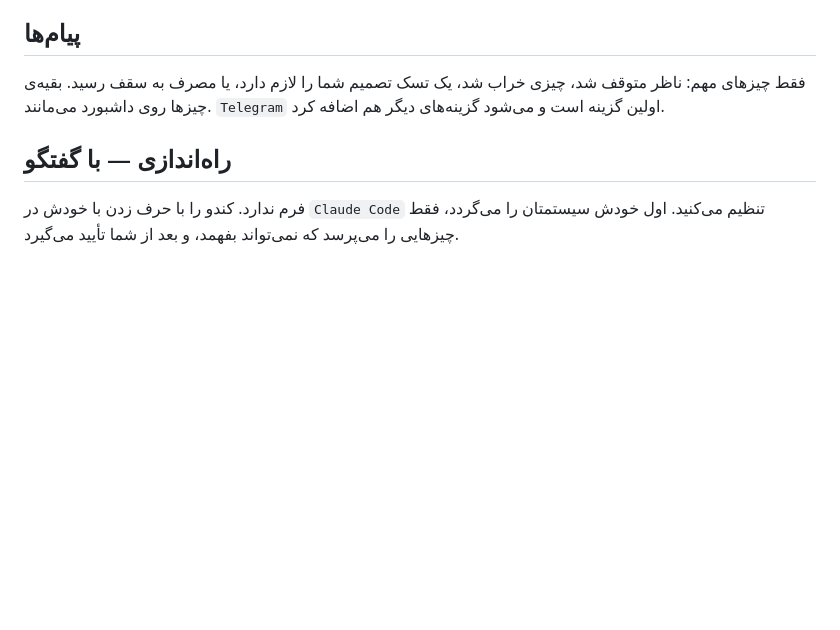
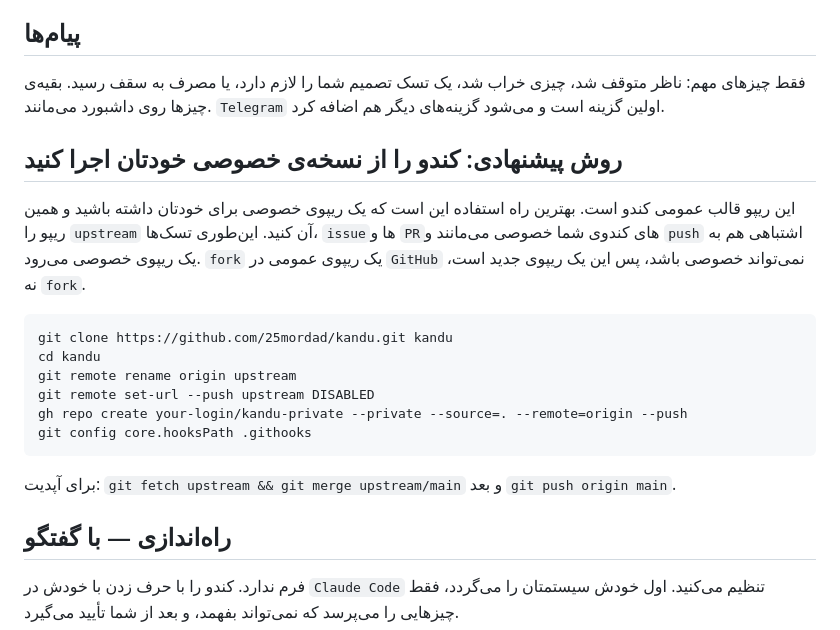
Before and after one commit to 25mordad/kandu, a Markdown page: README.fa.md, the part around the change. GitHub-like rendering; blank space fills up the shorter version.

````diff
--- a/README.fa.md
+++ b/README.fa.md
@@ -89,6 +89,25 @@
 
 فقط چیزهای مهم: ناظر متوقف شد، چیزی خراب شد، یک تسک تصمیم شما را لازم دارد، یا مصرف به سقف رسید. بقیه‌ی چیزها روی داشبورد می‌مانند. `Telegram` اولین گزینه است و می‌شود گزینه‌های دیگر هم اضافه کرد.
 
+## روش پیشنهادی: کندو را از نسخه‌ی خصوصی خودتان اجرا کنید
+
+این ریپو قالب عمومی کندو است. بهترین راه استفاده این است که یک ریپوی خصوصی برای خودتان داشته باشید و همین ریپو را `upstream` آن کنید. این‌طوری تسک‌ها، `issue`ها و `PR`های کندوی شما خصوصی می‌مانند و `push` اشتباهی هم به یک ریپوی خصوصی می‌رود. `fork` یک ریپوی عمومی در `GitHub` نمی‌تواند خصوصی باشد، پس این یک ریپوی جدید است، نه `fork`.
+
+<div dir="ltr">
+
+```
+git clone https://github.com/25mordad/kandu.git kandu
+cd kandu
+git remote rename origin upstream
+git remote set-url --push upstream DISABLED
+gh repo create your-login/kandu-private --private --source=. --remote=origin --push
+git config core.hooksPath .githooks
+```
+
+</div>
+
+برای آپدیت: `git fetch upstream && git merge upstream/main` و بعد `git push origin main`.
+
 ## راه‌اندازی — با گفتگو
 
 فرم ندارد. کندو را با حرف زدن با خودش در `Claude Code` تنظیم می‌کنید. اول خودش سیستمتان را می‌گردد، فقط چیزهایی را می‌پرسد که نمی‌تواند بفهمد، و بعد از شما تأیید می‌گیرد.
````
Also changed, not shown: DESIGN.md (+1 -0 lines), README.md (+15 -0 lines).
